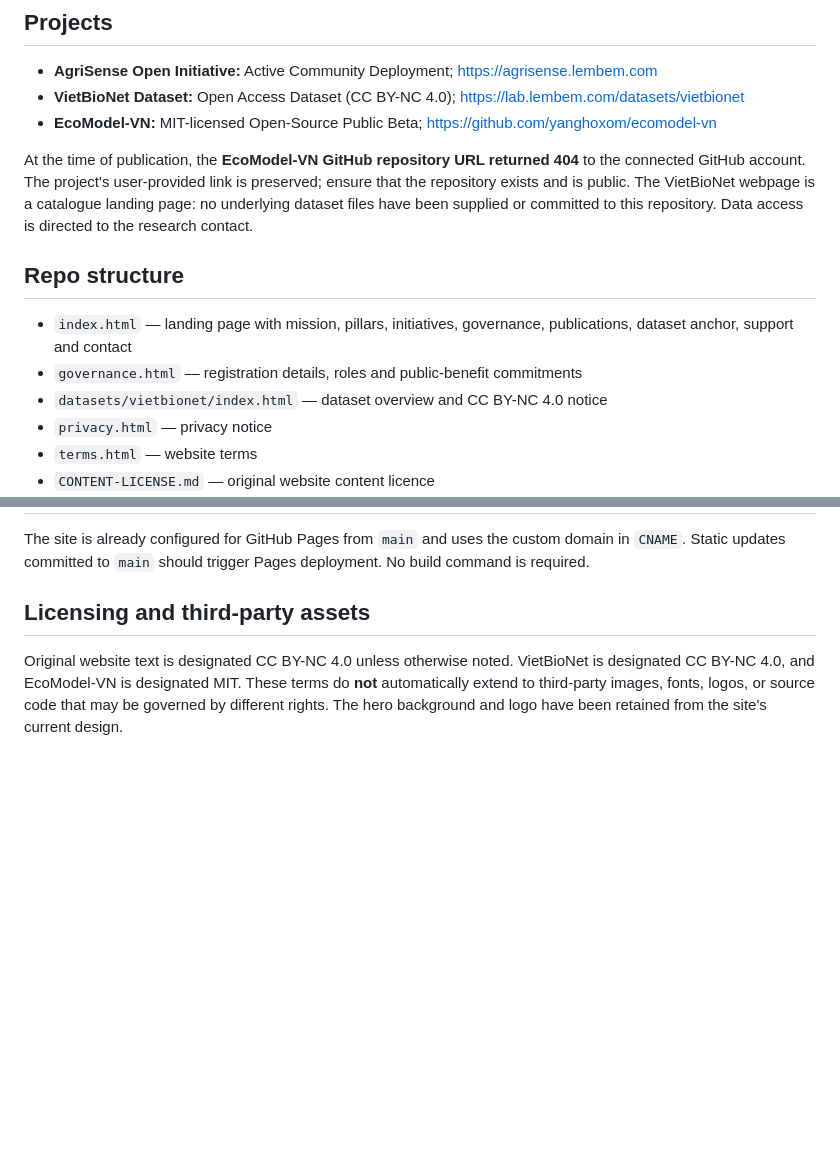
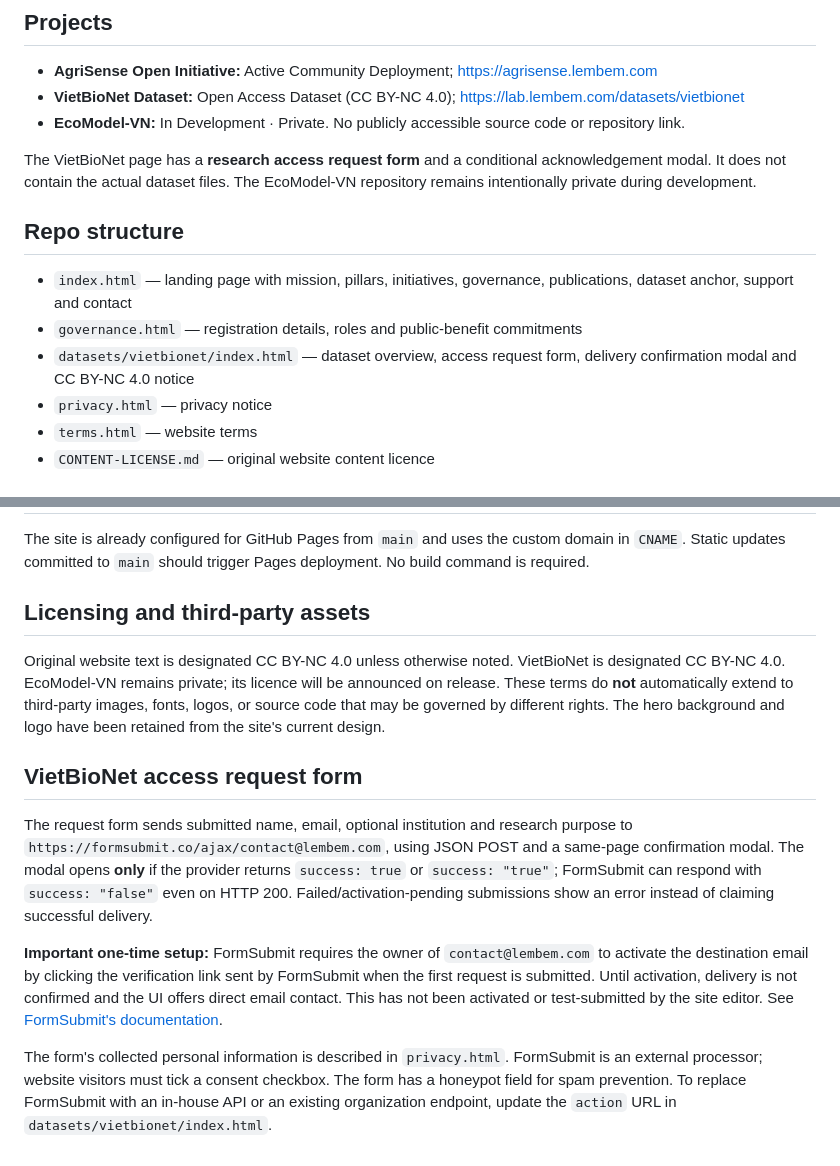
Before and after one commit to yanghoxom/lembem, a Markdown page: README.md, 2 parts joined by grey strips. GitHub-like rendering; blank space fills up the shorter version.

Commit message:
docs: align EcoModel-VN private status and VietBioNet request handling in README.md

```diff
--- a/README.md
+++ b/README.md
@@ -30,15 +30,15 @@ The legal and team details below were provided by the repository owner for publi
 
 - **AgriSense Open Initiative:** Active Community Deployment; https://agrisense.lembem.com
 - **VietBioNet Dataset:** Open Access Dataset (CC BY-NC 4.0); https://lab.lembem.com/datasets/vietbionet
-- **EcoModel-VN:** MIT-licensed Open-Source Public Beta; https://github.com/yanghoxom/ecomodel-vn
+- **EcoModel-VN:** In Development · Private. No publicly accessible source code or repository link.
 
-At the time of publication, the **EcoModel-VN GitHub repository URL returned 404** to the connected GitHub account. The project's user-provided link is preserved; ensure that the repository exists and is public. The VietBioNet webpage is a catalogue landing page: no underlying dataset files have been supplied or committed to this repository. Data access is directed to the research contact.
+The VietBioNet page has a **research access request form** and a conditional acknowledgement modal. It does not contain the actual dataset files. The EcoModel-VN repository remains intentionally private during development.
 
 ## Repo structure
 
 - `index.html` — landing page with mission, pillars, initiatives, governance, publications, dataset anchor, support and contact
 - `governance.html` — registration details, roles and public-benefit commitments
-- `datasets/vietbionet/index.html` — dataset overview and CC BY-NC 4.0 notice
+- `datasets/vietbionet/index.html` — dataset overview, access request form, delivery confirmation modal and CC BY-NC 4.0 notice
 - `privacy.html` — privacy notice
 - `terms.html` — website terms
 - `CONTENT-LICENSE.md` — original website content licence
@@ -52,4 +52,12 @@ The site is already configured for GitHub Pages from `main` and uses the custom
 
 ## Licensing and third-party assets
 
-Original website text is designated CC BY-NC 4.0 unless otherwise noted. VietBioNet is designated CC BY-NC 4.0, and EcoModel-VN is designated MIT. These terms do **not** automatically extend to third-party images, fonts, logos, or source code that may be governed by different rights. The hero background and logo have been retained from the site's current design.
+Original website text is designated CC BY-NC 4.0 unless otherwise noted. VietBioNet is designated CC BY-NC 4.0. EcoModel-VN remains private; its licence will be announced on release. These terms do **not** automatically extend to third-party images, fonts, logos, or source code that may be governed by different rights. The hero background and logo have been retained from the site's current design.
+
+## VietBioNet access request form
+
+The request form sends submitted name, email, optional institution and research purpose to `https://formsubmit.co/ajax/contact@lembem.com`, using JSON POST and a same-page confirmation modal. The modal opens **only** if the provider returns `success: true` or `success: "true"`; FormSubmit can respond with `success: "false"` even on HTTP 200. Failed/activation-pending submissions show an error instead of claiming successful delivery.
+
+**Important one-time setup:** FormSubmit requires the owner of `contact@lembem.com` to activate the destination email by clicking the verification link sent by FormSubmit when the first request is submitted. Until activation, delivery is not confirmed and the UI offers direct email contact. This has not been activated or test-submitted by the site editor. See [FormSubmit's documentation](https://formsubmit.co/documentation).
+
+The form's collected personal information is described in `privacy.html`. FormSubmit is an external processor; website visitors must tick a consent checkbox. The form has a honeypot field for spam prevention. To replace FormSubmit with an in-house API or an existing organization endpoint, update the `action` URL in `datasets/vietbionet/index.html`.
```
